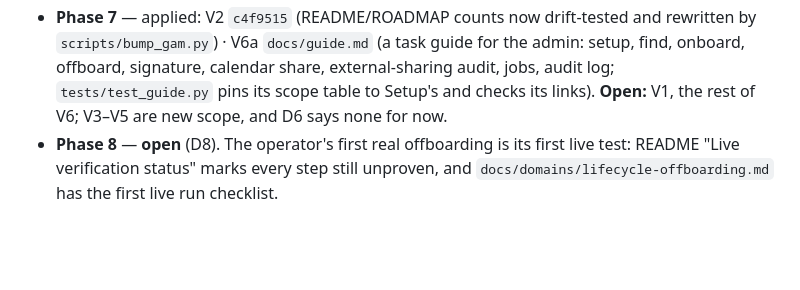
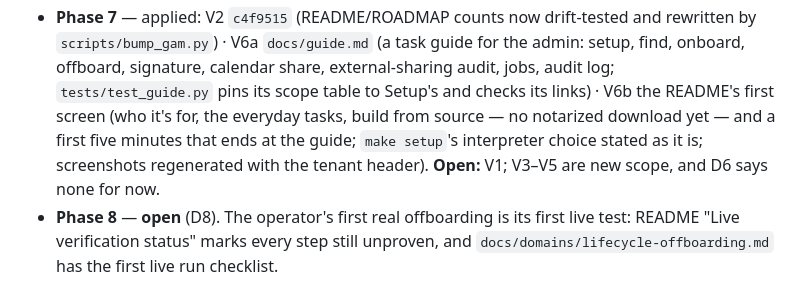
Before and after one commit to goetchstone/gamgui, a Markdown page: docs/plans/2026-09-23-ten-out-of-ten.md, the part around the change. Drawn GitHub-style; blank space fills up the shorter version.

```diff
--- a/docs/plans/2026-09-23-ten-out-of-ten.md
+++ b/docs/plans/2026-09-23-ten-out-of-ten.md
@@ -214,7 +214,10 @@ plan's Phase 0 F1–F3.
 - **Phase 7** — applied: V2 `c4f9515` (README/ROADMAP counts now drift-tested and rewritten by
   `scripts/bump_gam.py`) · V6a `docs/guide.md` (a task guide for the admin: setup, find, onboard,
   offboard, signature, calendar share, external-sharing audit, jobs, audit log; `tests/test_guide.py`
-  pins its scope table to Setup's and checks its links). **Open:** V1, the rest of V6; V3–V5 are new
+  pins its scope table to Setup's and checks its links) · V6b the README's first screen (who it's
+  for, the everyday tasks, build from source — no notarized download yet — and a first five minutes
+  that ends at the guide; `make setup`'s interpreter choice stated as it is; screenshots regenerated
+  with the tenant header). **Open:** V1; V3–V5 are new
   scope, and D6 says none for now.
 - **Phase 8** — **open** (D8). The operator's first real offboarding is its first live test: README
   "Live verification status" marks every step still unproven, and
```
Also changed, not shown: README.md (+47 -24 lines), ROADMAP.md (+2 -2 lines), docs/screenshots/calendars.png, docs/screenshots/lifecycle.png, docs/screenshots/signatures.png, docs/screenshots/users.png.
